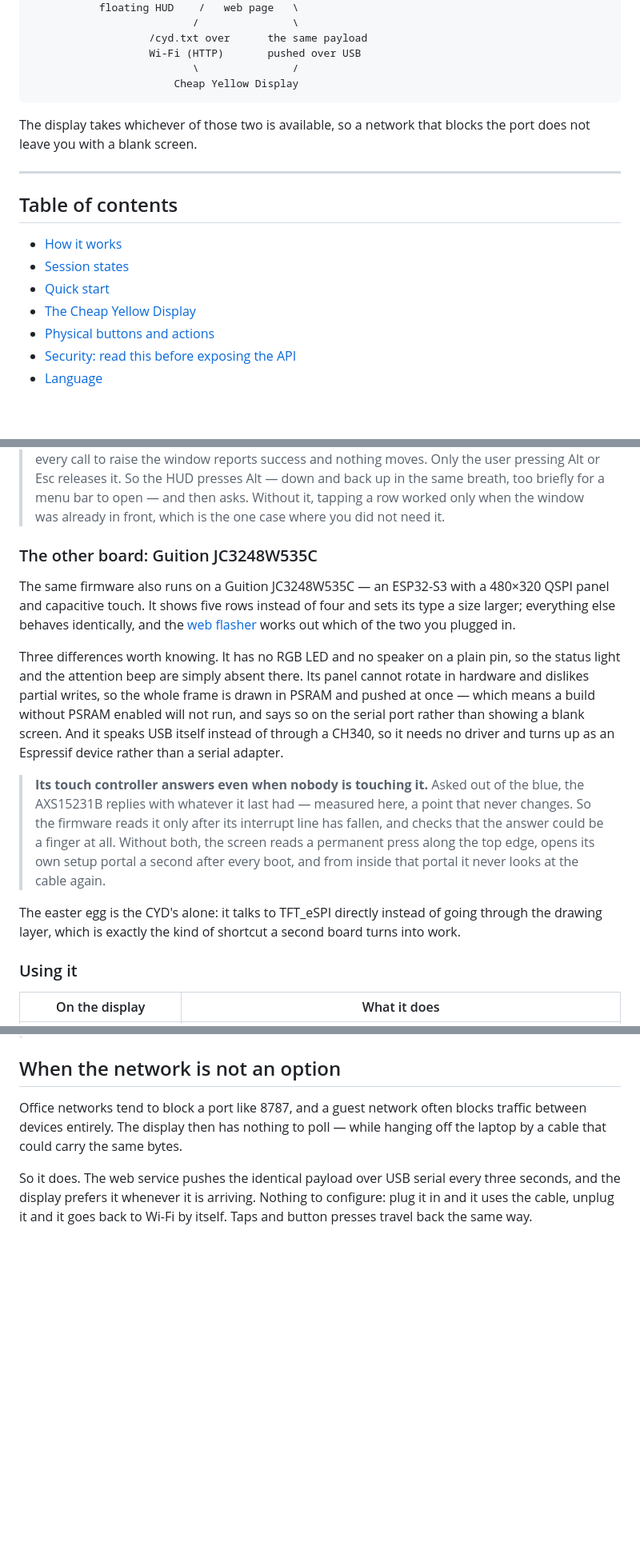
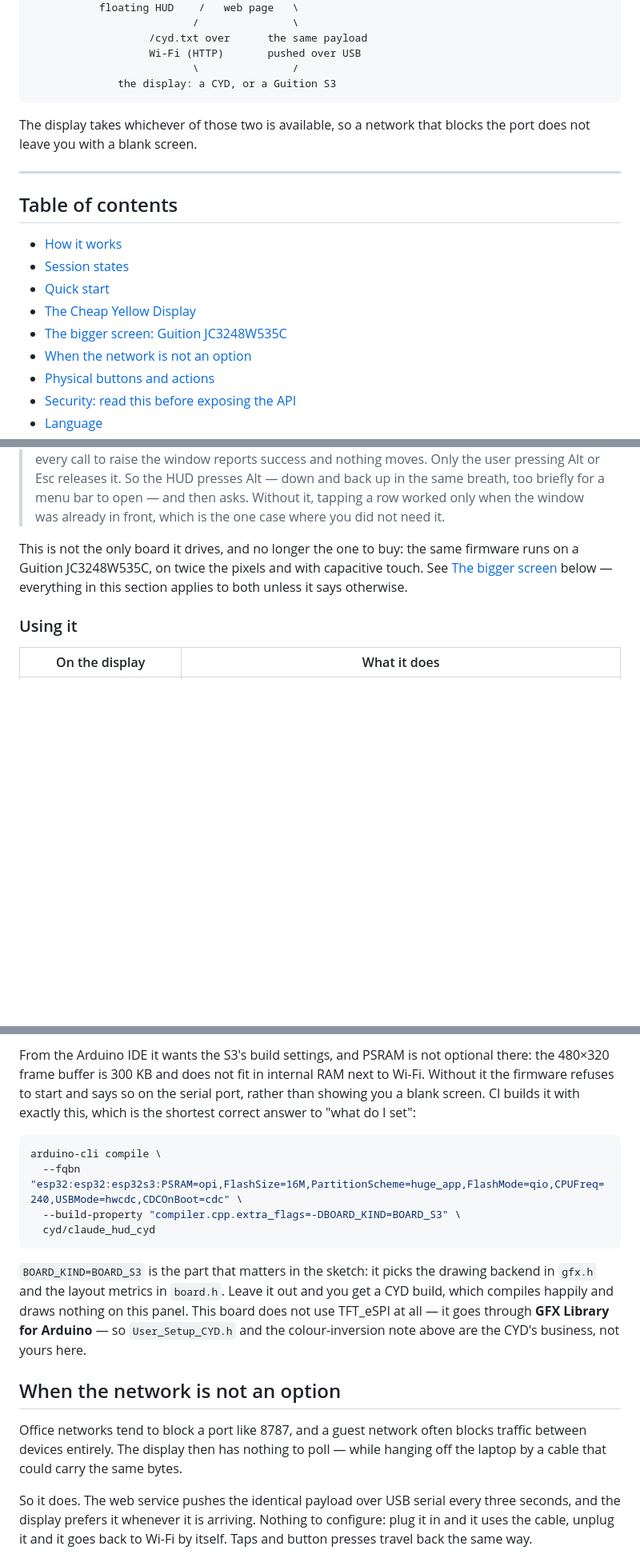
Before and after one commit to dimitrihilverda/claude-sessions-monitor, a Markdown page: README.md, 3 parts joined by grey strips. Shown at 80% size. Drawn GitHub-style; blank space fills up the shorter version.

````diff
--- a/README.md
+++ b/README.md
@@ -37,7 +38,7 @@ that blocks the port does not leave you with a blank screen.
                    /cyd.txt over      the same payload
                    Wi-Fi (HTTP)       pushed over USB
                           \               /
-                       Cheap Yellow Display
+              the display: a CYD, or a Guition S3
 ```
 
 The display takes whichever of those two is available, so a network that
@@ -51,6 +52,8 @@ blocks the port does not leave you with a blank screen.
 - [Session states](#session-states)
 - [Quick start](#quick-start)
 - [The Cheap Yellow Display](#the-cheap-yellow-display)
+- [The bigger screen: Guition JC3248W535C](#the-bigger-screen-guition-jc3248w535c)
+- [When the network is not an option](#when-the-network-is-not-an-option)
 - [Physical buttons and actions](#physical-buttons-and-actions)
 - [Security: read this before exposing the API](#security-read-this-before-exposing-the-api)
 - [Language](#language)
@@ -179,33 +182,10 @@ your PC — the same thing clicking in the HUD does.
 > when the window was already in front, which is the one case where you did not
 > need it.
 
-### The other board: Guition JC3248W535C
-
-The same firmware also runs on a Guition JC3248W535C — an ESP32-S3 with a
-480×320 QSPI panel and capacitive touch. It shows five rows instead of four and
-sets its type a size larger; everything else behaves identically, and the
-[web flasher](https://dimitrihilverda.github.io/claude-sessions-monitor/) works
-out which of the two you plugged in.
-
-Three differences worth knowing. It has no RGB LED and no speaker on a plain pin,
-so the status light and the attention beep are simply absent there. Its panel
-cannot rotate in hardware and dislikes partial writes, so the whole frame is
-drawn in PSRAM and pushed at once — which means a build without PSRAM enabled
-will not run, and says so on the serial port rather than showing a blank screen.
-And it speaks USB itself instead of through a CH340, so it needs no driver and
-turns up as an Espressif device rather than a serial adapter.
-
-> **Its touch controller answers even when nobody is touching it.** Asked out of
-> the blue, the AXS15231B replies with whatever it last had — measured here, a
-> point that never changes. So the firmware reads it only after its interrupt
-> line has fallen, and checks that the answer could be a finger at all. Without
-> both, the screen reads a permanent press along the top edge, opens its own
-> setup portal a second after every boot, and from inside that portal it never
-> looks at the cable again.
-
-The easter egg is the CYD's alone: it talks to TFT_eSPI directly instead of going
-through the drawing layer, which is exactly the kind of shortcut a second board
-turns into work.
+This is not the only board it drives, and no longer the one to buy: the same
+firmware runs on a Guition JC3248W535C, on twice the pixels and with capacitive
+touch. See [The bigger screen](#the-bigger-screen-guition-jc3248w535c) below —
+everything in this section applies to both unless it says otherwise.
 
 ### Using it
 
@@ -290,3 +343,22 @@ the parametric generator that produced the STLs.
+From the Arduino IDE it wants the S3's build settings, and PSRAM is not optional
+there: the 480×320 frame buffer is 300 KB and does not fit in internal RAM next
+to Wi-Fi. Without it the firmware refuses to start and says so on the serial
+port, rather than showing you a blank screen. CI builds it with exactly this,
+which is the shortest correct answer to "what do I set":
+
+```bash
+arduino-cli compile \
+  --fqbn "esp32:esp32:esp32s3:PSRAM=opi,FlashSize=16M,PartitionScheme=huge_app,FlashMode=qio,CPUFreq=240,USBMode=hwcdc,CDCOnBoot=cdc" \
+  --build-property "compiler.cpp.extra_flags=-DBOARD_KIND=BOARD_S3" \
+  cyd/claude_hud_cyd
+```
+
+`BOARD_KIND=BOARD_S3` is the part that matters in the sketch: it picks the
+drawing backend in `gfx.h` and the layout metrics in `board.h`. Leave it out and
+you get a CYD build, which compiles happily and draws nothing on this panel.
+This board does not use TFT_eSPI at all — it goes through **GFX Library for
+Arduino** — so `User_Setup_CYD.h` and the colour-inversion note above are the
+CYD's business, not yours here.
 
 ## When the network is not an option
 
````
Also changed, not shown: other parts of README.md (+74 -0 lines).
